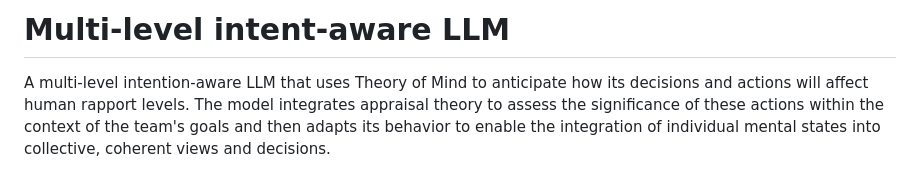
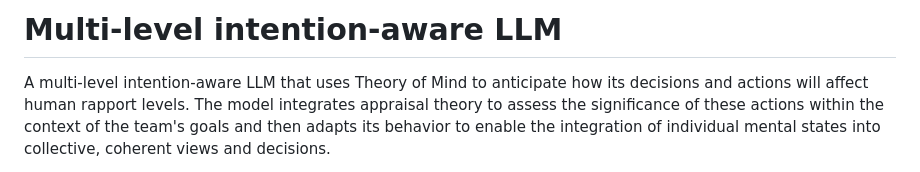
Before and after one commit to dollja/intent-aware-LLM-microservice, a Markdown page: README.md, the part around the change. GitHub-like rendering.

```diff
--- a/README.md
+++ b/README.md
@@ -1,4 +1,4 @@
-# Multi-level intent-aware LLM
+# Multi-level intention-aware LLM
 A multi-level intention-aware LLM that uses Theory of Mind to anticipate how its decisions and actions will affect human rapport  levels. The model integrates appraisal theory to assess the significance of these actions within the context of the team's goals and then adapts its behavior to enable the integration of individual mental states into collective, coherent views and decisions.
 
 --
```
